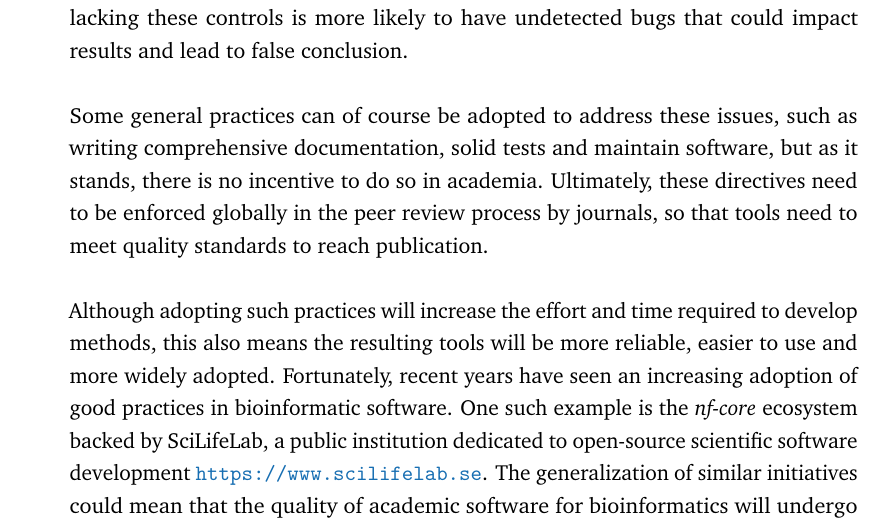
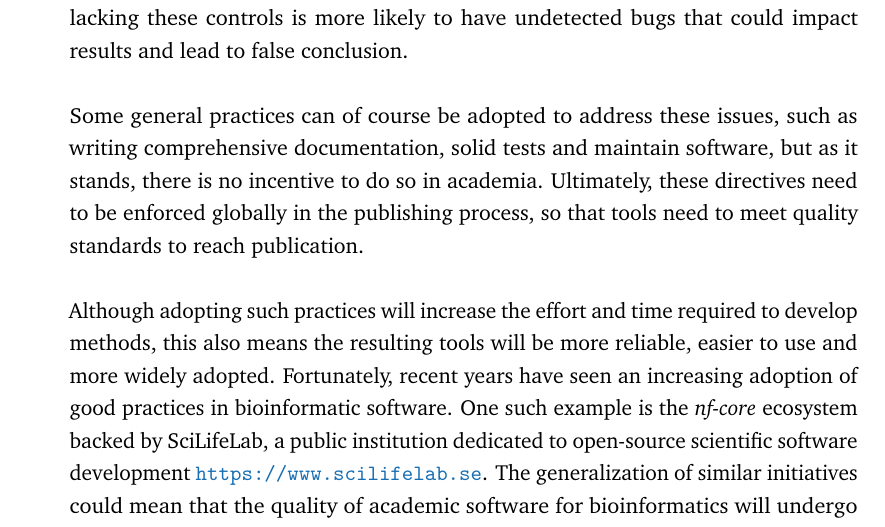
Before and after one commit to cmdoret/phd, a LaTeX thesis (my-thesis.tex, which reads Parts/Part03/Chapter01.tex): part of page 61 of 103, cut so that both start at the same text. Compiled offline with pdfLaTeX.

Commit message:
Update on Overleaf.

```diff
--- a/Parts/Part03/Chapter01.tex
+++ b/Parts/Part03/Chapter01.tex
@@ -30,9 +30,9 @@ The core issue with low replicate numbers is the impossibility to distinguish be
 % Mention beyond p-values ?
 
 % Importance of software quality and standardisation
-Unlike RNAseq, where the standard for analyses is well established and most softwares are able to account for replicates and experimental design, most methods available for Hi-C analysis do not leverage replicate information. This limits the power of analysis to detect only major changes. The lack of standards for Hi-C data formats and processing also causes a general fragmentation of bioinformatic tools, with many redundant softwares of variable quality. One recurrent issue is the absence or low quality of unit tests and documentation, which are unfortunately still not regarded as standard in the computational biology community. Unit tests could be viewed as an equivalent to control experiments in molecular biology, as they validate each logic piece of the software using inputs with known truths. Software lacking these controls is more likely to have undetected bugs that could impact results and lead to false conclusion.
+Unlike RNA-seq, where the standard for analyses is well established and most softwares are able to account for replicates and experimental design, most methods available for Hi-C analysis do not leverage replicate information. This limits the power of analysis to detect only major changes. The lack of standards for Hi-C data formats and processing also causes a general fragmentation of bioinformatic tools, with many redundant softwares of variable quality. One recurrent issue is the absence or low quality of unit tests and documentation, which are unfortunately still not regarded as standard in the computational biology community. Unit tests could be viewed as an equivalent to control experiments in molecular biology, as they validate each logic piece of the software using inputs with known truths. Software lacking these controls is more likely to have undetected bugs that could impact results and lead to false conclusion.
 % The importance of standardisation
 
-Some general practices can of course be adopted to address these issues, such as writing comprehensive documentation, solid tests and maintain software, but as it stands, there is no incentive to do so in academia. Ultimately, these directives need to be enforced globally in the peer review process by journals, so that tools need to meet quality standards to reach publication.
+Some general practices can of course be adopted to address these issues, such as writing comprehensive documentation, solid tests and maintain software, but as it stands, there is no incentive to do so in academia. Ultimately, these directives need to be enforced globally in the publishing process, so that tools need to meet quality standards to reach publication.
 
 Although adopting such practices will increase the effort and time required to develop methods, this also means the resulting tools will be more reliable, easier to use and more widely adopted. Fortunately, recent years have seen an increasing adoption of good practices in bioinformatic software. One such example is the \textit{nf-core} ecosystem backed by SciLifeLab, a public institution dedicated to open-source scientific software development \url{https://www.scilifelab.se}. The generalization of similar initiatives could mean that the quality of academic software for bioinformatics will undergo major improvements in the forseeable future \cite{ewelsNfcoreFrameworkCommunitycurated2020}.
```
